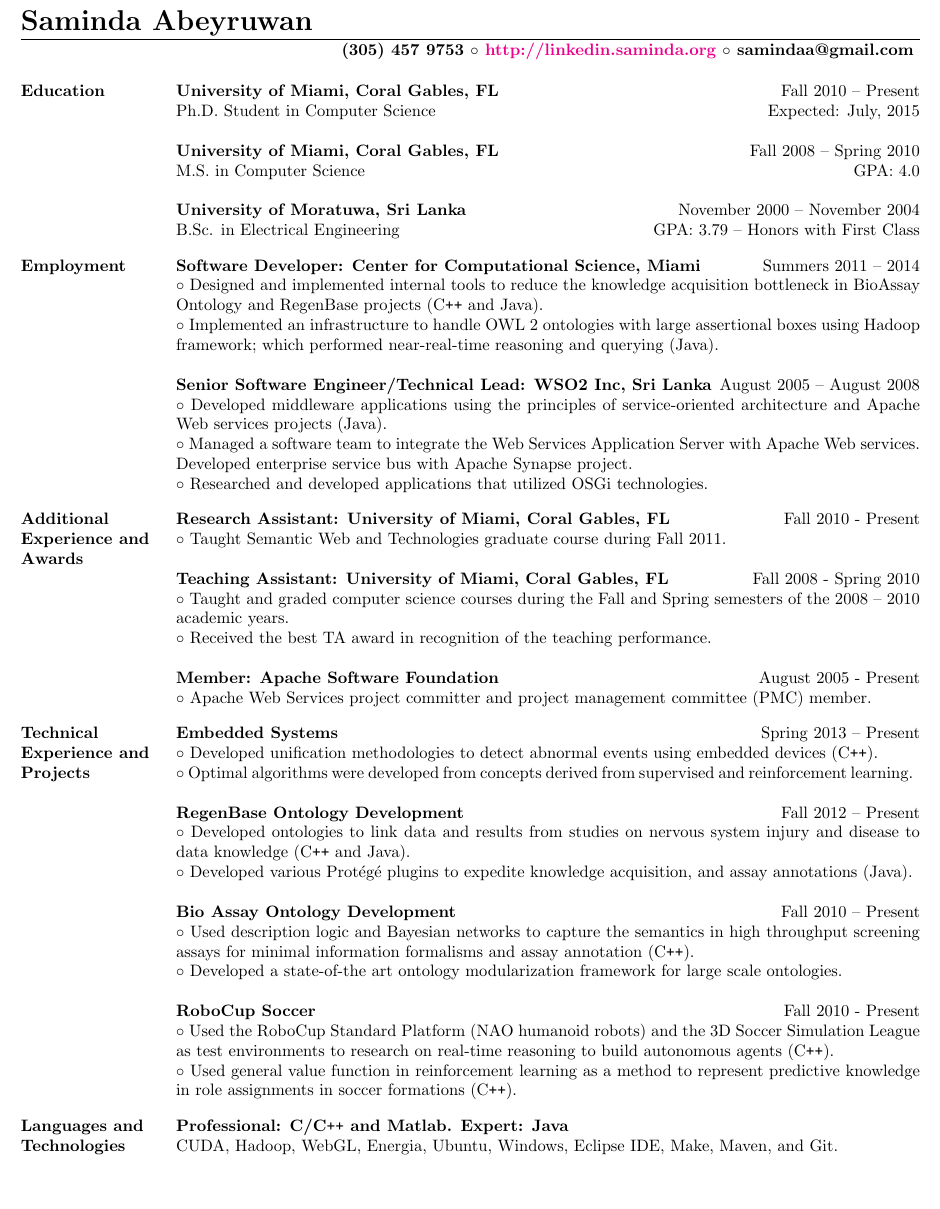
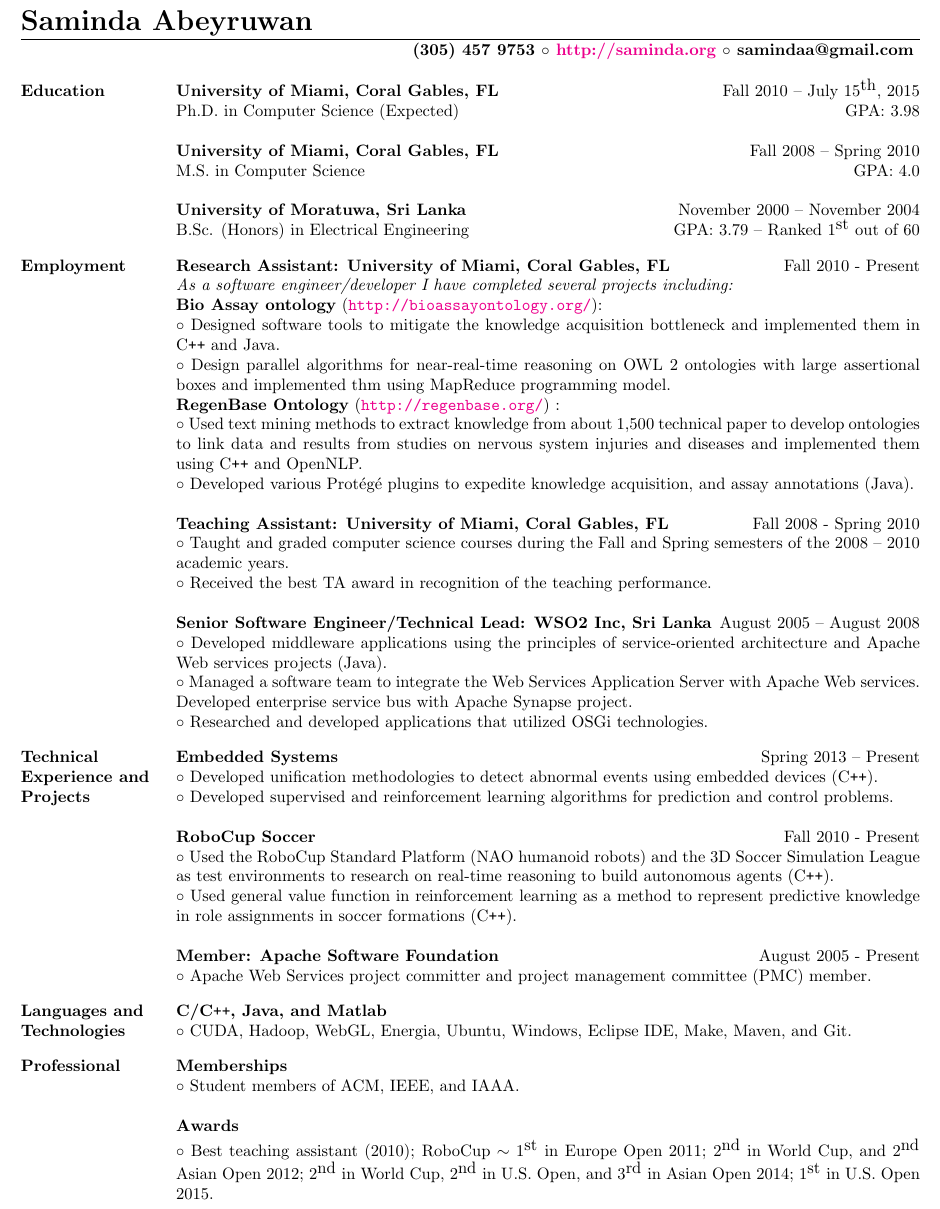
Before and after one commit to samindaa/saminda_abeyruwan_cv, a LaTeX CV (saminda_abeyruwan_resume.tex): part of the page, cut so that both start at the same text. Compiled offline with pdfLaTeX.

Commit message:
resume update

```diff
--- a/saminda_abeyruwan_resume.tex
+++ b/saminda_abeyruwan_resume.tex
@@ -42,7 +42,7 @@
 
 %this is right aligned
 \address{\bf{(305) 457 9753} $\circ$
-\bf{\href{http://linkedin.saminda.org}{http://linkedin.saminda.org}} $\circ$
+\bf{\href{http://linkedin.saminda.org}{http://saminda.org}} $\circ$
 \bf{samindaa@gmail.com} }
 
 \begin{resume}
@@ -58,15 +58,14 @@
 \vspace{-5mm}
 \section{\textsc{Education}}
 
-\textbf{University of Miami, Coral Gables, FL} \hfill Fall 2010 -- Present \\
-Ph.D. Student in Computer Science \hfill Expected: July, 2015 \\
+\textbf{University of Miami, Coral Gables, FL} \hfill Fall 2010 -- July 15$^{\mbox{th}}$, 2015 \\
+Ph.D. in Computer Science (Expected) \hfill GPA: 3.98 \\
 \newline
 \textbf{University of Miami, Coral Gables, FL} \hfill Fall 2008 -- Spring 2010 \\
 M.S. in Computer Science \hfill GPA: 4.0 \\
 \newline
 \textbf{University of Moratuwa, Sri Lanka} \hfill November 2000 -- November 2004 \\
-B.Sc. in Electrical Engineering \hfill GPA: 3.79 -- Honors with
-First Class
+B.Sc. (Honors) in Electrical Engineering \hfill GPA: 3.79 -- Ranked 1$^{\mbox{st}}$ out of 60
 
 
 
@@ -82,13 +81,40 @@ First Class
 \vspace{-2mm}
 \section{\textsc{Employment}}
 
-\title{\textbf{Software Developer:  Center for Computational Science, Miami}}
-\dates{Summers 2011 -- 2014}
+\title{\textbf{Research Assistant: University of Miami, Coral Gables, FL}}
+\dates{Fall 2010 - Present}
+%\begin{position}
+%$\circ$  Taught Semantic Web and Technologies graduate course during Fall 2011.
+%\end{position}
+
+
+%\title{\textbf{Software Developer:  Center for Computational Science, Miami}}
+%\dates{Summers 2011 -- 2014}
 \begin{position}
-$\circ$ Designed and implemented internal tools  to reduce the knowledge acquisition bottleneck
-in  BioAssay Ontology and RegenBase projects (C\texttt{++} and Java). \newline
-$\circ$ Implemented an infrastructure to handle OWL 2 ontologies with large assertional
-boxes using Hadoop framework; which performed near-real-time reasoning and querying (Java).
+\textit{As a software engineer/developer I have completed several projects including:}\newline
+\textbf{Bio Assay ontology} (\url{http://bioassayontology.org/}): \newline
+$\circ$ Designed software tools to mitigate the knowledge acquisition bottleneck and
+implemented them in C\texttt{++} and Java. \newline
+$\circ$ Design parallel algorithms for near-real-time reasoning on OWL 2 ontologies with large
+assertional boxes and implemented thm using MapReduce programming model. \newline
+\textbf{RegenBase Ontology} (\url{http://regenbase.org/}) : \newline
+$\circ$ Used text mining methods to extract knowledge from about 1,500 technical paper to develop
+ontologies to link data
+and results from studies on nervous system injuries and diseases and implemented
+them using C\texttt{++} and
+OpenNLP. \newline $\circ$ Developed  various Prot\'{e}g\'{e} plugins to
+expedite knowledge acquisition, and assay annotations (Java).
+
+
+\end{position}
+
+\title{\textbf{Teaching Assistant: University of Miami, Coral Gables, FL}}
+\dates{Fall 2008 - Spring 2010}
+\begin{position}
+$\circ$  Taught and graded computer science courses during the Fall and Spring
+semesters of the 2008 -- 2010 academic years. \newline $\circ$   Received the best TA award in
+recognition of the teaching
+performance.
 \end{position}
 
 \title{\textbf{Senior Software Engineer/Technical Lead: WSO2 Inc, Sri Lanka}}
@@ -102,49 +128,20 @@ developed
 applications that utilized OSGi technologies.
 \end{position}
 
-\vspace{-2mm}
-\section{\textsc{Additional Experience and Awards}}
+%\vspace{-2mm}
+%\section{\textsc{Additional Experience and Awards}}
 
 \begin{formatb}
   \employer{l}\dates{r}\\
   \body\\
 \end{formatb}
 
-\employer{\textbf{Research Assistant: University of Miami, Coral Gables, FL}}
-\dates{Fall 2010 - Present}
-\begin{position}
-$\circ$  Taught Semantic Web and Technologies graduate course during Fall 2011.
-\end{position}
-
-\employer{\textbf{Teaching Assistant: University of Miami, Coral Gables, FL}}
-\dates{Fall 2008 - Spring 2010}
-\begin{position}
-$\circ$  Taught and graded computer science courses during the Fall and Spring
-semesters of the 2008 -- 2010 academic years. \newline $\circ$   Received the best TA award in
-recognition of the teaching
-performance.
-\end{position}
-
-%\employer{\textbf{University of Miami Badminton Club President}}
+%\employer{\textbf{Research Assistant: University of Miami, Coral Gables, FL}}
 %\dates{Fall 2010 - Present}
 %\begin{position}
-%Manage all activities related to Badminton Club. Participating in tournaments.
+%$\circ$  Taught Semantic Web and Technologies graduate course during Fall 2011.
 %\end{position}
 
-\employer{\textbf{Member: Apache Software Foundation}}
-\dates{August 2005 - Present}
-\begin{position}
-$\circ$  Apache Web Services project committer  and project management committee (PMC)  member.
-\end{position}
-
-
-%\title{\textbf{Electrical Engineer Intern: Ceylon Electricity Board, Sri Lanka}}
-%\dates{January 2003 -- June 2003}
-%\begin{position}
-%$\circ$ Assisted in the development of a project based on C\texttt{++} that monitors the national
-%power
-%grids.
-%\end{position}
 
 %%
 %% We use the same formatting for projects as for work experience
@@ -174,27 +171,8 @@ $\circ$  Apache Web Services project committer  and project management committee
 \begin{position}
 $\circ$ Developed  unification methodologies to detect abnormal events using embedded devices
 (C\texttt{++}). \newline
-$\circ$ Optimal algorithms were developed from concepts derived from supervised  and
-reinforcement learning.
-\end{position}
-
-\employer{\textbf{RegenBase Ontology Development}}
-\dates{Fall 2012 -- Present}
-\begin{position}
-$\circ$ Developed ontologies to link data
-and results from studies on nervous system injury and disease to data knowledge (C\texttt{++} and
-Java). \newline $\circ$ Developed  various Prot\'{e}g\'{e} plugins to
-expedite knowledge acquisition, and assay annotations (Java).
-\end{position}
-
-\employer{\textbf{Bio Assay Ontology Development}}
-\dates{Fall 2010 -- Present}
-\begin{position}
-$\circ$ Used description logic and Bayesian networks to capture the semantics
-in high throughput screening assays for minimal information formalisms and assay annotation
-(C\texttt{++}). \newline
-$\circ$ Developed a state-of-the art ontology modularization
-framework for large scale ontologies.
+$\circ$ Developed supervised  and reinforcement learning algorithms for prediction and control
+problems.
 \end{position}
 
 \employer{\textbf{RoboCup Soccer}}
@@ -209,6 +187,11 @@ general value function in reinforcement learning as a method to  represent predi
 role assignments in soccer formations (C\texttt{++}).
 \end{position}
 
+\employer{\textbf{Member: Apache Software Foundation}}
+\dates{August 2005 - Present}
+\begin{position}
+$\circ$  Apache Web Services project committer  and project management committee (PMC)  member.
+\end{position}
 
 
 
@@ -234,13 +217,30 @@ role assignments in soccer formations (C\texttt{++}).
 \vspace{-2mm}
 \section{\textsc{Languages and Technologies}}
 
-\employer{\textbf{Professional: C/C\texttt{++} and Matlab.  Expert: Java}}
+\employer{\textbf{C/C\texttt{++}, Java, and Matlab}}
 \dates{~}
 \begin{position}
-CUDA, Hadoop, WebGL, Energia, Ubuntu, Windows, Eclipse IDE, Make, Maven, and
+$\circ$ CUDA, Hadoop, WebGL, Energia, Ubuntu, Windows, Eclipse IDE, Make, Maven, and
 Git.
 \end{position}
 
+\vspace{-2mm}
+\section{\textsc{Professional}}
+\employer{\textbf{Memberships}}
+\dates{~}
+\begin{position}
+$\circ$ Student members of ACM, IEEE, and IAAA.
+\end{position}
+
+
+\employer{\textbf{Awards}}
+\dates{~}
+\begin{position}
+$\circ$ Best teaching assistant (2010); RoboCup $\sim$ 1$^{\mbox{st}}$ in Europe Open 2011;
+2$^{\mbox{nd}}$ in World Cup, and 2$^{\mbox{nd}}$ Asian Open 2012; 2$^{\mbox{nd}}$ in World Cup,
+2$^{\mbox{nd}}$ in U.S. Open, and  3$^{\mbox{rd}}$ in Asian Open 2014; 1$^{\mbox{st}}$ in U.S. Open
+2015.
+\end{position}
 
 
 %%
```
